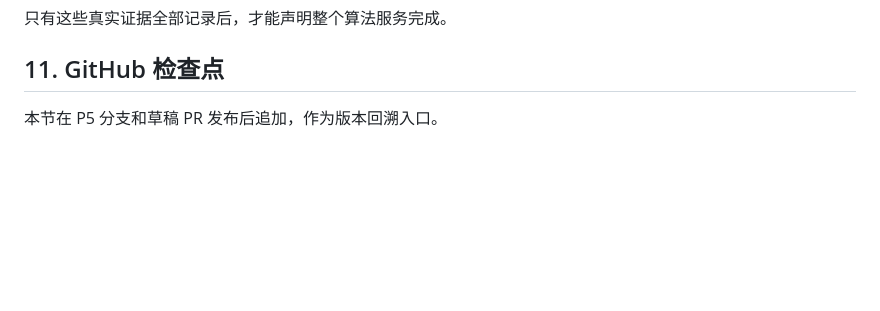
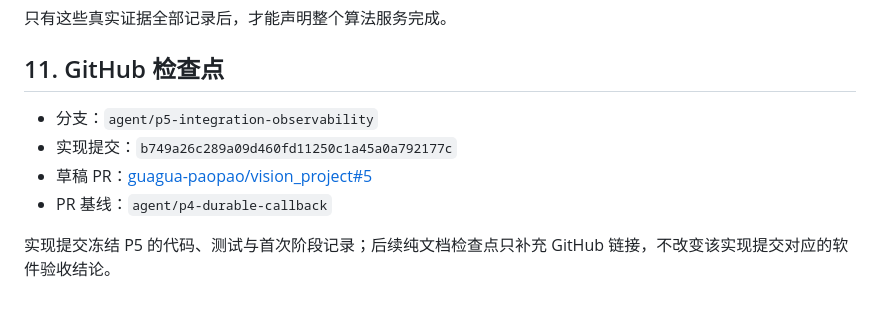
Before and after one commit to guagua-paopao/vision_project, a Markdown page: docs/development/ALGORITHM_SERVICE_P5_INTEGRATION.md, the part around the change. Drawn GitHub-style; blank space fills up the shorter version.

```diff
--- a/docs/development/ALGORITHM_SERVICE_P5_INTEGRATION.md
+++ b/docs/development/ALGORITHM_SERVICE_P5_INTEGRATION.md
@@ -286,4 +286,10 @@ P6 必须在目标硬件关闭以下门禁：
 
 ## 11. GitHub 检查点
 
-本节在 P5 分支和草稿 PR 发布后追加，作为版本回溯入口。
+- 分支：`agent/p5-integration-observability`
+- 实现提交：`b749a26c289a09d460fd11250c1a45a0a792177c`
+- 草稿 PR：[guagua-paopao/vision_project#5](https://github.com/guagua-paopao/vision_project/pull/5)
+- PR 基线：`agent/p4-durable-callback`
+
+实现提交冻结 P5 的代码、测试与首次阶段记录；后续纯文档检查点只补充
+GitHub 链接，不改变该实现提交对应的软件验收结论。
```
Also changed, not shown: docs/development/ALGORITHM_SERVICE_IMPLEMENTATION_INDEX.md (+4 -2 lines).
